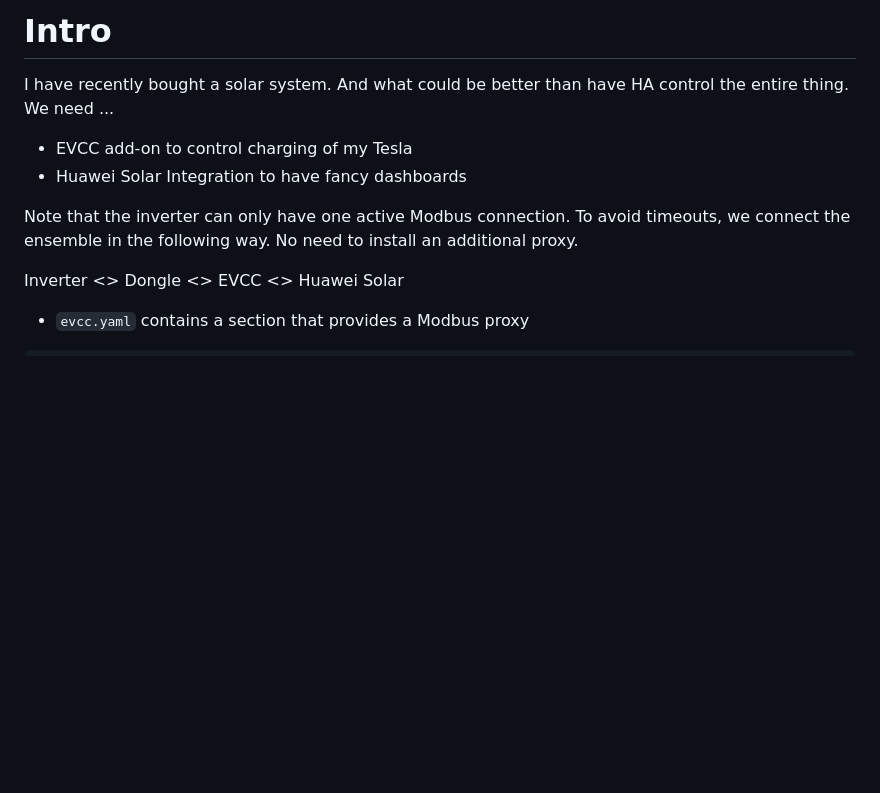
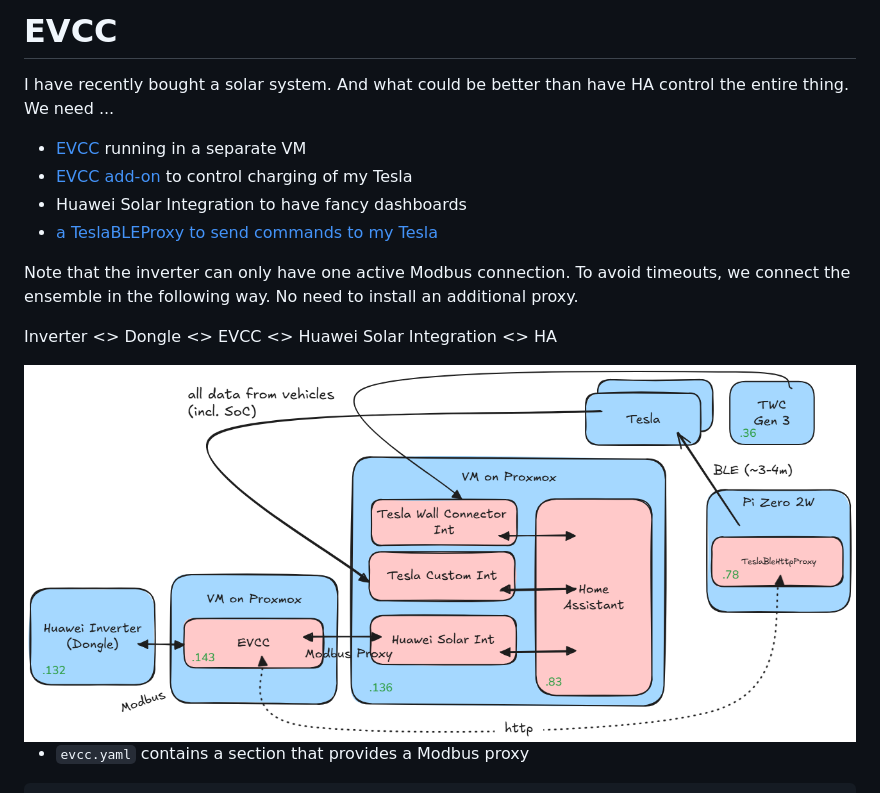
Before and after one commit to swa72/home-assistant, a Markdown page: README-PV.md, the part around the change. Drawn GitHub-style; pictures changed too: image/pv-overview.png; blank space fills up the shorter version.

````diff
--- a/README-PV.md
+++ b/README-PV.md
@@ -1,12 +1,16 @@
-# Intro
+# EVCC
 I have recently bought a solar system. And what could be better than have HA control the entire thing. We need ...
-* EVCC add-on to control charging of my Tesla
+* [EVCC](https://evcc.io/) running in a separate VM
+* [EVCC add-on](https://github.com/marq24/ha-evcc) to control charging of my Tesla
 * Huawei Solar Integration to have fancy dashboards
+* [a TeslaBLEProxy to send commands to my Tesla](https://github.com/wimaha/TeslaBleHttpProxy)
 
 Note that the inverter can only have one active Modbus connection. To avoid timeouts, we connect the ensemble in the following way.
 No need to install an additional proxy.
 
-Inverter <> Dongle <> EVCC <> Huawei Solar
+Inverter <> Dongle <> EVCC <> Huawei Solar Integration <> HA
+
+<img src="./image/pv-overview.png">
 
 * `evcc.yaml` contains a section that provides a Modbus proxy
 ```
````
Also changed, not shown: README.md (+10 -12 lines), 10 other files.
